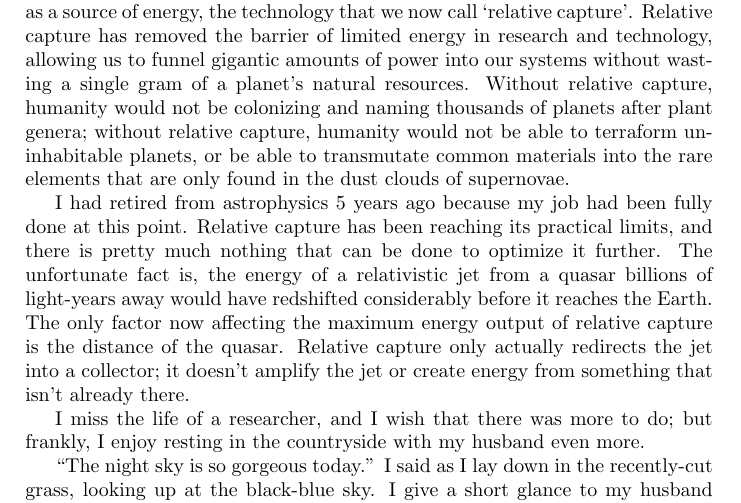
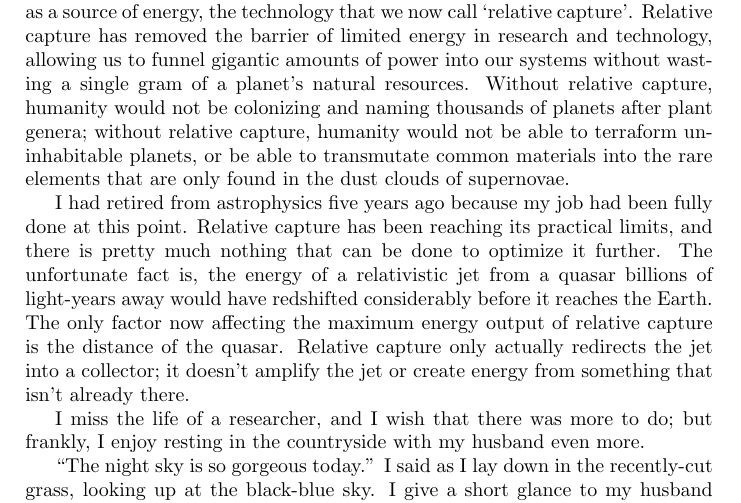
Before and after one commit to novoseiversia/shattered-sun, a LaTeX book (src/latex/book.tex): part of page 6 of 8, cut so that both start at the same text. Compiled offline with pdfLaTeX.

Commit message:
Change 5 into five

```diff
--- a/src/latex/book.tex
+++ b/src/latex/book.tex
@@ -110,7 +110,7 @@
 			transmutate common materials into the rare elements that are only found in the dust clouds of
 			supernovae.
 
-			I had retired from astrophysics 5 years ago because my job had been fully done at this
+			I had retired from astrophysics five years ago because my job had been fully done at this
 			point. Relative capture has been reaching its practical limits, and there is pretty
 			much nothing that can be done to optimize it further. The unfortunate fact is, the energy
 			of a relativistic jet from a quasar billions of light-years away would have redshifted considerably before it
```
Also changed, not shown: src/latex/book.pdf.
